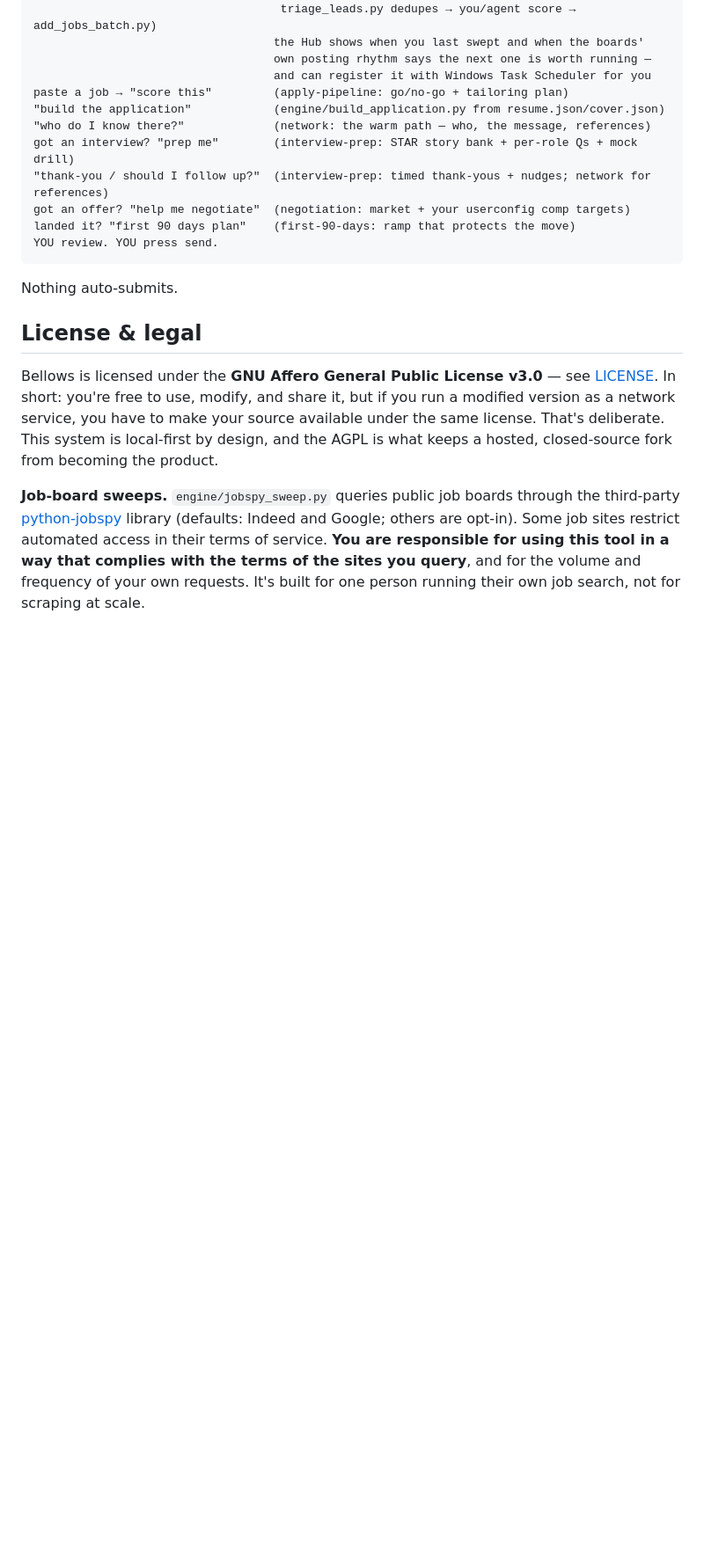
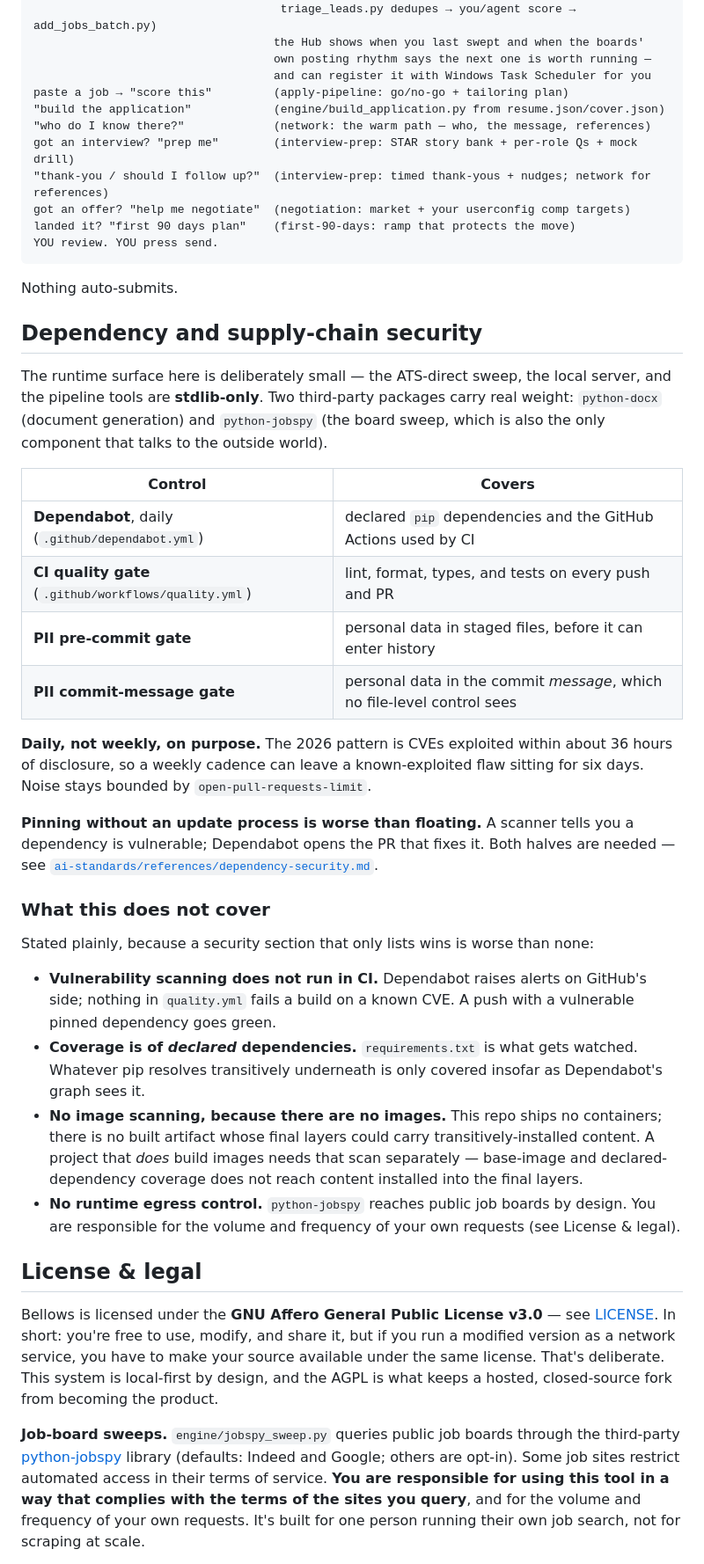
Before and after one commit to jgobuilds/bellows-career-system, a Markdown page: README.md, the part around one of its changes. Shown at 88% size. GitHub-like rendering; blank space fills up the shorter version.

Commit message:
docs: document the dependency and supply-chain controls
The controls existed but were undocumented, so a reader had no way to know what
is watched or, more importantly, what is not.

Records the four active controls — daily Dependabot on declared pip deps and
the CI actions, the quality gate, and the two PII gates — plus why the cadence
is daily rather than weekly, and why an update process matters as much as a
scanner.

The section that earns its place is "What this does not cover". A security
section listing only wins is worse than none, because it invites trust it has
not earned:

  - vulnerability scanning does not run in CI; alerts are raised on the hosting
    side, and a push carrying a known-vulnerable pinned dependency goes green
  - coverage is of DECLARED dependencies, so transitively resolved content is
    only covered insofar as the dependency graph reaches it
  - no image scanning, because this repo ships no images — noted explicitly
    because base-image and declared-dependency coverage does NOT reach content
    installed into a built image's final layers, which is the gap a project
    shipping containers has to close separately
  - no runtime egress control; the board sweep reaches public endpoints by
    design, and request volume remains the operator's responsibility

Co-Authored-By: Claude Opus 4.8 <noreply@anthropic.com>

```diff
--- a/README.md
+++ b/README.md
@@ -335,6 +336,47 @@ YOU review. YOU press send.
 
 Nothing auto-submits.
 
+## Dependency and supply-chain security
+
+The runtime surface here is deliberately small — the ATS-direct sweep, the local
+server, and the pipeline tools are **stdlib-only**. Two third-party packages carry
+real weight: `python-docx` (document generation) and `python-jobspy` (the board
+sweep, which is also the only component that talks to the outside world).
+
+| Control | Covers |
+|---|---|
+| **Dependabot**, daily (`.github/dependabot.yml`) | declared `pip` dependencies and the GitHub Actions used by CI |
+| **CI quality gate** (`.github/workflows/quality.yml`) | lint, format, types, and tests on every push and PR |
+| **PII pre-commit gate** | personal data in staged files, before it can enter history |
+| **PII commit-message gate** | personal data in the commit *message*, which no file-level control sees |
+
+**Daily, not weekly, on purpose.** The 2026 pattern is CVEs exploited within about
+36 hours of disclosure, so a weekly cadence can leave a known-exploited flaw
+sitting for six days. Noise stays bounded by `open-pull-requests-limit`.
+
+**Pinning without an update process is worse than floating.** A scanner tells you
+a dependency is vulnerable; Dependabot opens the PR that fixes it. Both halves are
+needed — see [`ai-standards/references/dependency-security.md`](https://github.com/jgobuilds/ai-standards/blob/main/references/dependency-security.md).
+
+### What this does not cover
+
+Stated plainly, because a security section that only lists wins is worse than none:
+
+- **Vulnerability scanning does not run in CI.** Dependabot raises alerts on
+  GitHub's side; nothing in `quality.yml` fails a build on a known CVE. A push with
+  a vulnerable pinned dependency goes green.
+- **Coverage is of *declared* dependencies.** `requirements.txt` is what gets
+  watched. Whatever pip resolves transitively underneath is only covered insofar as
+  Dependabot's graph sees it.
+- **No image scanning, because there are no images.** This repo ships no
+  containers; there is no built artifact whose final layers could carry
+  transitively-installed content. A project that *does* build images needs that
+  scan separately — base-image and declared-dependency coverage does not reach
+  content installed into the final layers.
+- **No runtime egress control.** `python-jobspy` reaches public job boards by
+  design. You are responsible for the volume and frequency of your own requests
+  (see License & legal).
+
 ## License & legal
 
 Bellows is licensed under the **GNU Affero General Public License v3.0** — see [LICENSE](LICENSE).
```
Also changed, not shown: other parts of README.md (+1 -0 lines).
